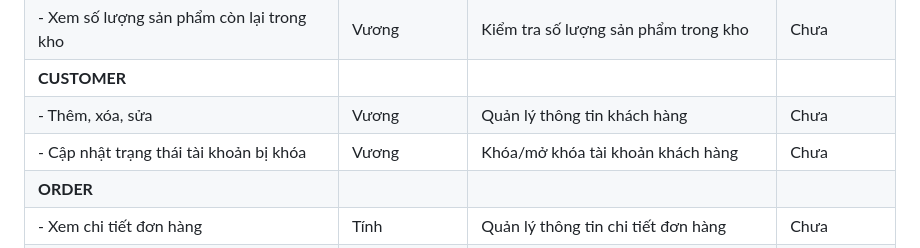
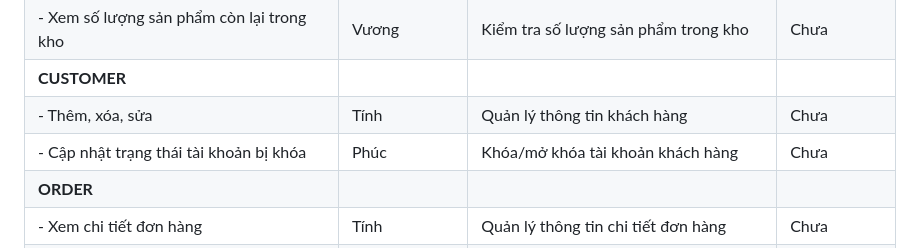
Before and after one commit to vuonguyen28/PTUDTM_QL_FASHION, a Markdown page: README.md, the part around the change. GitHub-like rendering.

```diff
--- a/README.md
+++ b/README.md
@@ -135,8 +135,8 @@ Hệ thống không chỉ giúp tối ưu hóa quá trình kinh doanh thời tra
 | - Quản lý chi tiết sản phẩm         | Vương     | Cập nhật chi tiết và số lượng tồn       | Chưa          |
 | - Xem số lượng sản phẩm còn lại trong kho | Vương      | Kiểm tra số lượng sản phẩm trong kho   | Chưa          |
 | **CUSTOMER**                       |                  |                                        |               |
-| - Thêm, xóa, sửa                    | Vương      | Quản lý thông tin khách hàng            | Chưa          |
-| - Cập nhật trạng thái tài khoản bị khóa | Vương  | Khóa/mở khóa tài khoản khách hàng       | Chưa          |
+| - Thêm, xóa, sửa                    | Tính       | Quản lý thông tin khách hàng            | Chưa          |
+| - Cập nhật trạng thái tài khoản bị khóa | Phúc  | Khóa/mở khóa tài khoản khách hàng       | Chưa          |
 | **ORDER**                          |                  |                                        |               |
 | - Xem chi tiết đơn hàng             | Tính      | Quản lý thông tin chi tiết đơn hàng     | Chưa          |
 | - Cập nhật trạng thái đơn hàng      | Tính      | Cập nhật trạng thái đơn hàng            | Chưa          |
```
